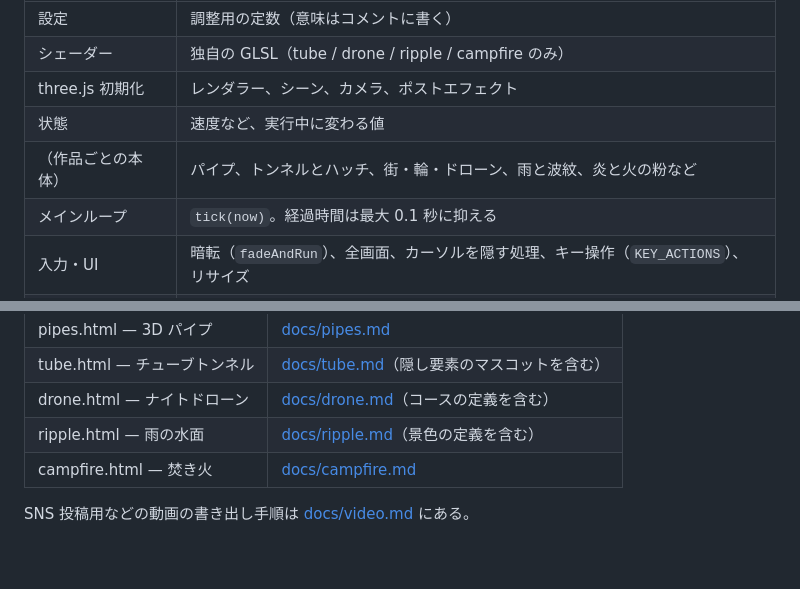
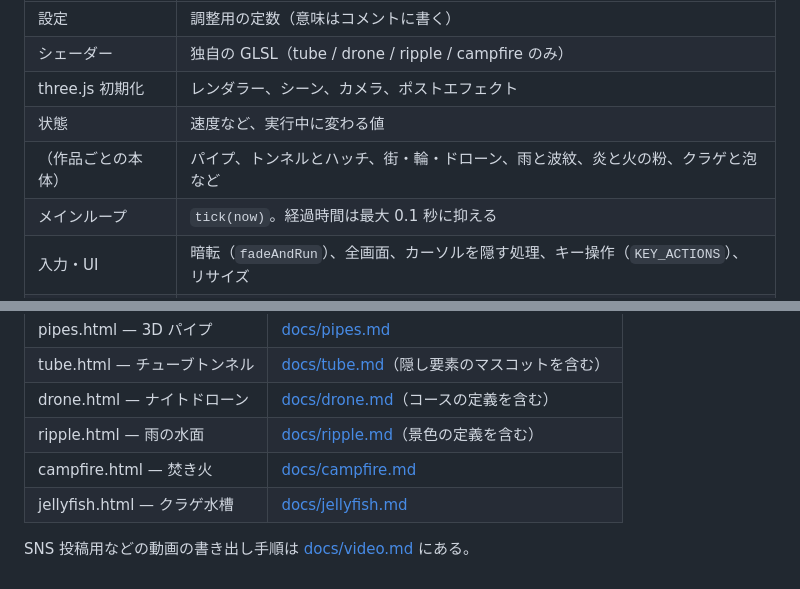
Before and after one commit to yohhoy/vibe-screensaver, a Markdown page: DEVELOPMENT.md, 2 parts joined by grey strips. Rendered like a GitHub page.

```diff
--- a/DEVELOPMENT.md
+++ b/DEVELOPMENT.md
@@ -32,7 +32,7 @@
 | シェーダー | 独自の GLSL（tube / drone / ripple / campfire のみ） |
 | three.js 初期化 | レンダラー、シーン、カメラ、ポストエフェクト |
 | 状態 | 速度など、実行中に変わる値 |
-| （作品ごとの本体） | パイプ、トンネルとハッチ、街・輪・ドローン、雨と波紋、炎と火の粉など |
+| （作品ごとの本体） | パイプ、トンネルとハッチ、街・輪・ドローン、雨と波紋、炎と火の粉、クラゲと泡など |
 | メインループ | `tick(now)`。経過時間は最大 0.1 秒に抑える |
 | 入力・UI | 暗転（`fadeAndRun`）、全画面、カーソルを隠す処理、キー操作（`KEY_ACTIONS`）、リサイズ |
 | 開始 | 初期化して `renderer.setAnimationLoop(tick)` |
@@ -54,5 +54,6 @@
 | drone.html — ナイトドローン | [docs/drone.md](docs/drone.md)（コースの定義を含む） |
 | ripple.html — 雨の水面 | [docs/ripple.md](docs/ripple.md)（景色の定義を含む） |
 | campfire.html — 焚き火 | [docs/campfire.md](docs/campfire.md) |
+| jellyfish.html — クラゲ水槽 | [docs/jellyfish.md](docs/jellyfish.md) |
 
 SNS 投稿用などの動画の書き出し手順は [docs/video.md](docs/video.md) にある。
```
Also changed, not shown: README.md (+12 -0 lines), docs/jellyfish.md (added, +45 -0 lines), docs/images/jellyfish.jpg (added), 2 other files.
